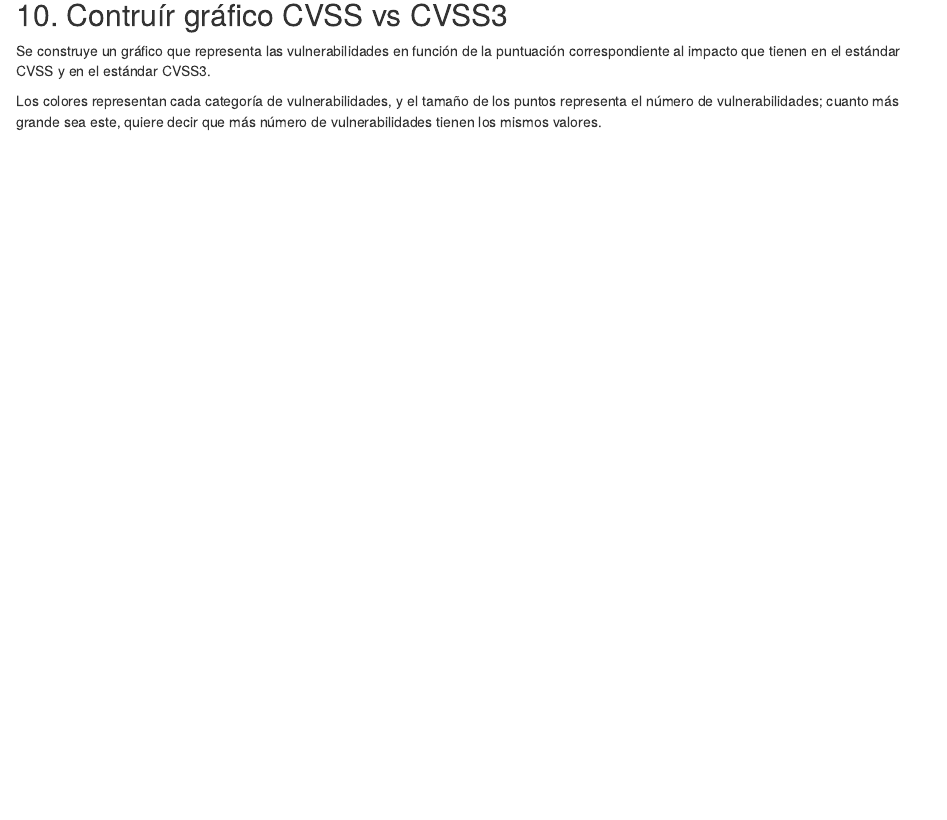
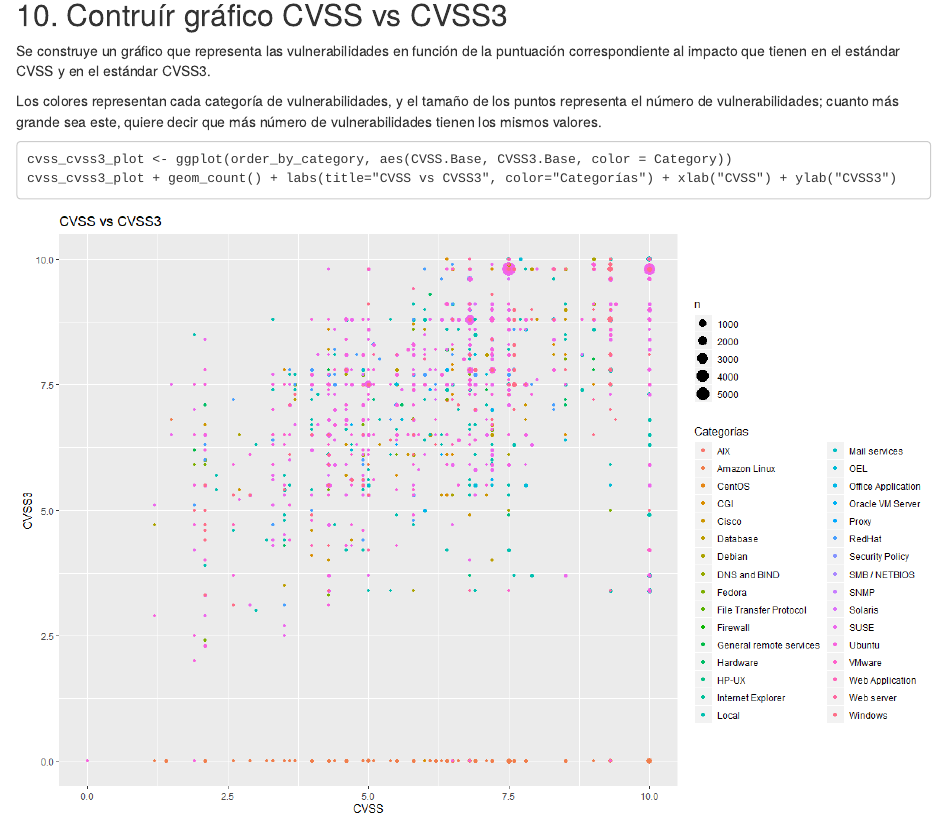
Before and after one commit to marcosvazquezfer/vulnerabilities_practice, an R Markdown document (Report.Rmd): the page in a window 1100 px wide, from 3080 px down. Rendered offline with R 4.5, knitr and Pandoc, with nearby package versions; some code elsewhere in the file could not run offline.

Commit message:
Generado nuevo gráfico

````diff
--- a/Report.Rmd
+++ b/Report.Rmd
@@ -121,8 +121,10 @@ Se construye un gráfico que representa las vulnerabilidades en función de la p
 
 Los colores representan cada categoría de vulnerabilidades, y el tamaño de los puntos representa el número de vulnerabilidades; cuanto más grande sea este, quiere decir que más número de vulnerabilidades tienen los mismos valores.
 
-```{r eval=TRUE}
-
+```
+cvss_cvss3_plot <- ggplot(order_by_category, aes(CVSS.Base, CVSS3.Base, color = Category))
+cvss_cvss3_plot + geom_count() + labs(title="CVSS vs CVSS3", color="Categorías") + xlab("CVSS") + ylab("CVSS3")
 
 ```
-***
+
+![](cvss_cvss3_plot.png)
````
Also changed, not shown: RFunctions.R (+2 -2 lines), Report.html, Rplot05.png (added), cvss_cvss3_plot.png (added).
